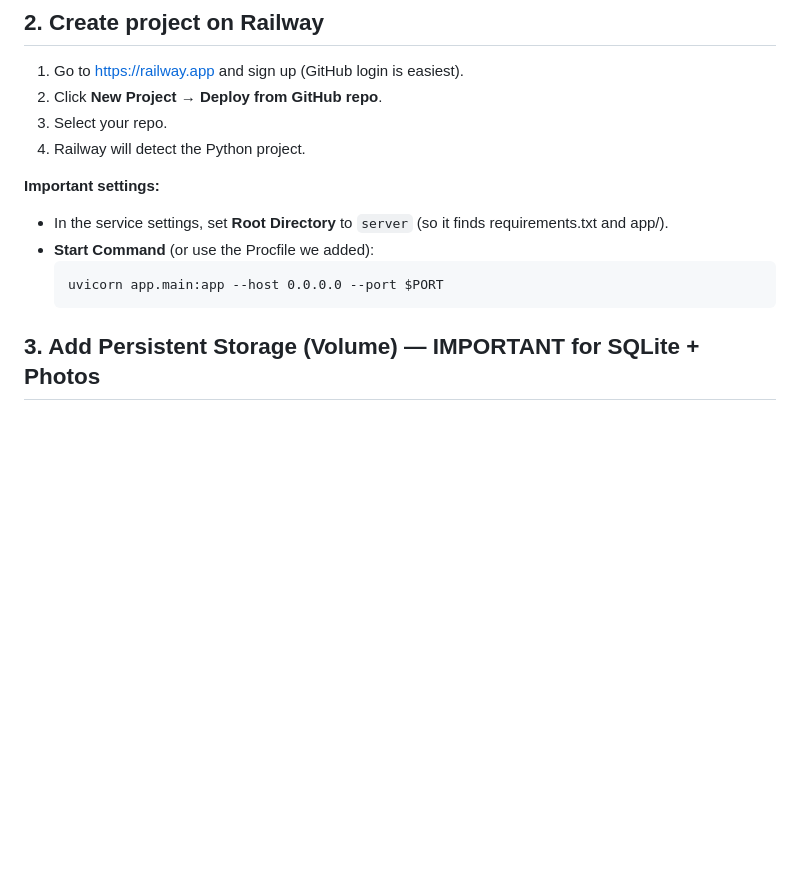
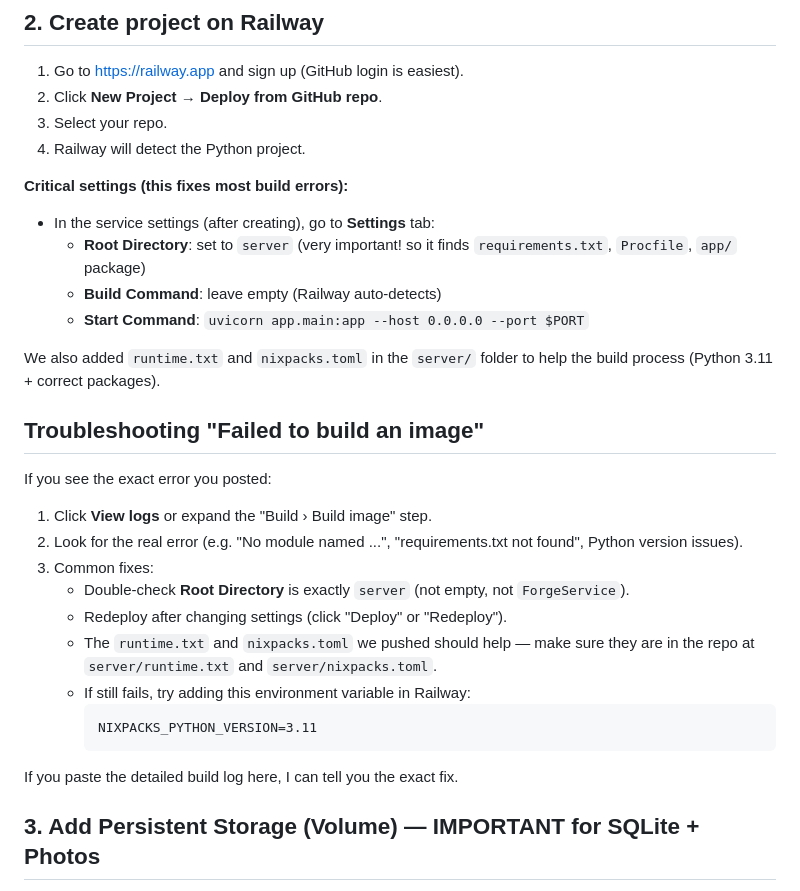
Before and after one commit to reflektpro/ForgeService, a Markdown page: server/DEPLOY_RAILWAY.md, the part around the change. Drawn GitHub-style; blank space fills up the shorter version.

Commit message:
Improve DEPLOY guide with build troubleshooting and critical Root Directory note

````diff
--- a/server/DEPLOY_RAILWAY.md
+++ b/server/DEPLOY_RAILWAY.md
@@ -13,12 +13,29 @@ Railway.app is currently one of the easiest free hosting platforms for FastAPI +
 3. Select your repo.
 4. Railway will detect the Python project.
 
-**Important settings:**
-- In the service settings, set **Root Directory** to `server` (so it finds requirements.txt and app/).
-- **Start Command** (or use the Procfile we added):
-  ```
-  uvicorn app.main:app --host 0.0.0.0 --port $PORT
-  ```
+**Critical settings (this fixes most build errors):**
+- In the service settings (after creating), go to **Settings** tab:
+  - **Root Directory**: set to `server` (very important! so it finds `requirements.txt`, `Procfile`, `app/` package)
+  - **Build Command**: leave empty (Railway auto-detects)
+  - **Start Command**: `uvicorn app.main:app --host 0.0.0.0 --port $PORT`
+
+We also added `runtime.txt` and `nixpacks.toml` in the `server/` folder to help the build process (Python 3.11 + correct packages).
+
+## Troubleshooting "Failed to build an image"
+
+If you see the exact error you posted:
+1. Click **View logs** or expand the "Build › Build image" step.
+2. Look for the real error (e.g. "No module named ...", "requirements.txt not found", Python version issues).
+3. Common fixes:
+   - Double-check **Root Directory** is exactly `server` (not empty, not `ForgeService`).
+   - Redeploy after changing settings (click "Deploy" or "Redeploy").
+   - The `runtime.txt` and `nixpacks.toml` we pushed should help — make sure they are in the repo at `server/runtime.txt` and `server/nixpacks.toml`.
+   - If still fails, try adding this environment variable in Railway:
+     ```
+     NIXPACKS_PYTHON_VERSION=3.11
+     ```
+
+If you paste the detailed build log here, I can tell you the exact fix.
 
 ## 3. Add Persistent Storage (Volume) — IMPORTANT for SQLite + Photos
 
````
